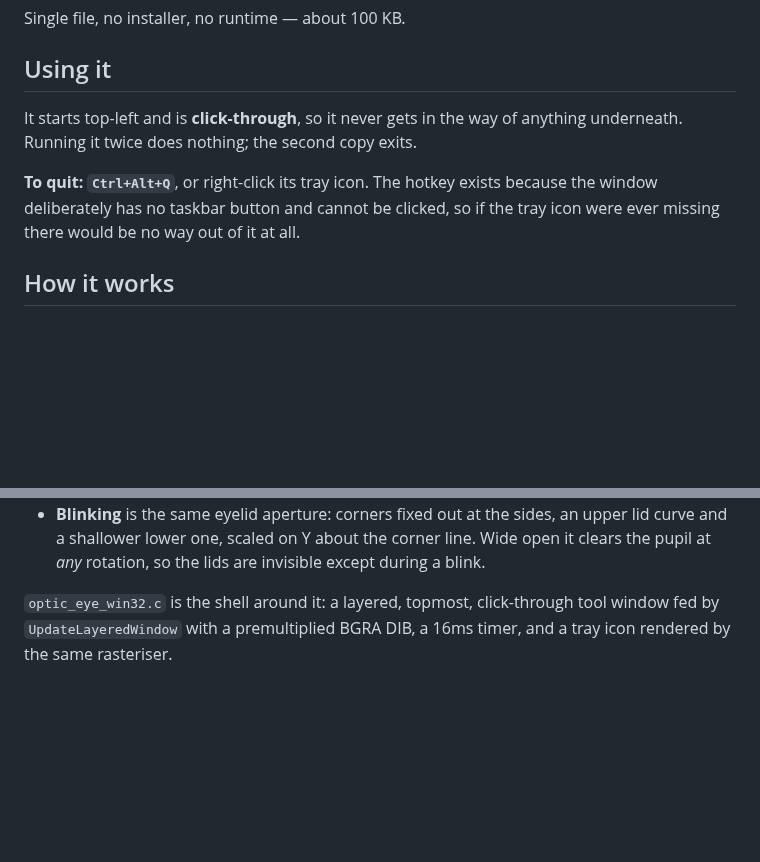
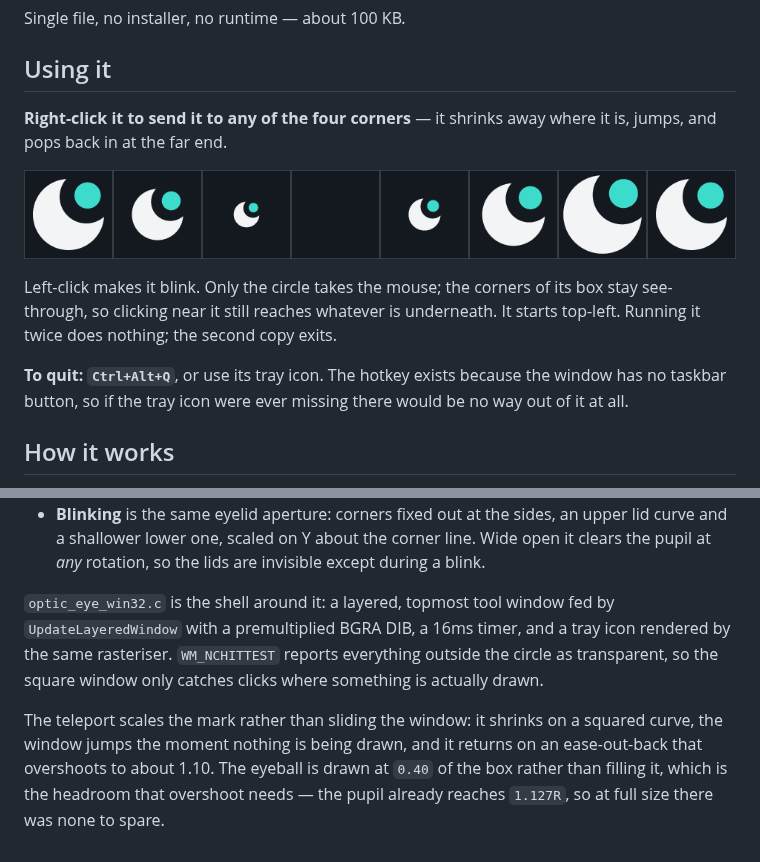
Before and after one commit to shrimpsooup2/optic.fyi_animation, a Markdown page: desktop/README.md, 2 parts joined by grey strips. GitHub-like rendering; pictures changed too: desktop/teleport.png (added); blank space fills up the shorter version.

```diff
--- a/desktop/README.md
+++ b/desktop/README.md
@@ -30,12 +30,18 @@ Single file, no installer, no runtime — about 100 KB.
 
 ## Using it
 
-It starts top-left and is **click-through**, so it never gets in the way of
-anything underneath. Running it twice does nothing; the second copy exits.
+**Right-click it to send it to any of the four corners** — it shrinks away where
+it is, jumps, and pops back in at the far end.
 
-**To quit: `Ctrl+Alt+Q`**, or right-click its tray icon. The hotkey exists
-because the window deliberately has no taskbar button and cannot be clicked, so
-if the tray icon were ever missing there would be no way out of it at all.
+![shrinking away to nothing, then popping back in past full size](teleport.png)
+
+Left-click makes it blink. Only the circle takes the mouse; the corners of its
+box stay see-through, so clicking near it still reaches whatever is underneath.
+It starts top-left. Running it twice does nothing; the second copy exits.
+
+**To quit: `Ctrl+Alt+Q`**, or use its tray icon. The hotkey exists because the
+window has no taskbar button, so if the tray icon were ever missing there would
+be no way out of it at all.
 
 ## How it works
 
@@ -67,6 +73,15 @@ Two things fall out of that:
   Wide open it clears the pupil at *any* rotation, so the lids are invisible
   except during a blink.
 
-`optic_eye_win32.c` is the shell around it: a layered, topmost, click-through
-tool window fed by `UpdateLayeredWindow` with a premultiplied BGRA DIB, a 16ms
-timer, and a tray icon rendered by the same rasteriser.
+`optic_eye_win32.c` is the shell around it: a layered, topmost tool window fed
+by `UpdateLayeredWindow` with a premultiplied BGRA DIB, a 16ms timer, and a tray
+icon rendered by the same rasteriser. `WM_NCHITTEST` reports everything outside
+the circle as transparent, so the square window only catches clicks where
+something is actually drawn.
+
+The teleport scales the mark rather than sliding the window: it shrinks on a
+squared curve, the window jumps the moment nothing is being drawn, and it
+returns on an ease-out-back that overshoots to about 1.10. The eyeball is drawn
+at `0.40` of the box rather than filling it, which is the headroom that
+overshoot needs — the pupil already reaches `1.127R`, so at full size there was
+none to spare.
```
Also changed, not shown: 3 other files.
